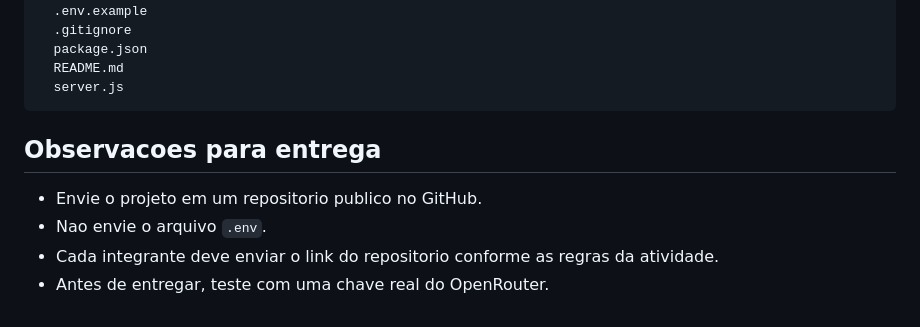
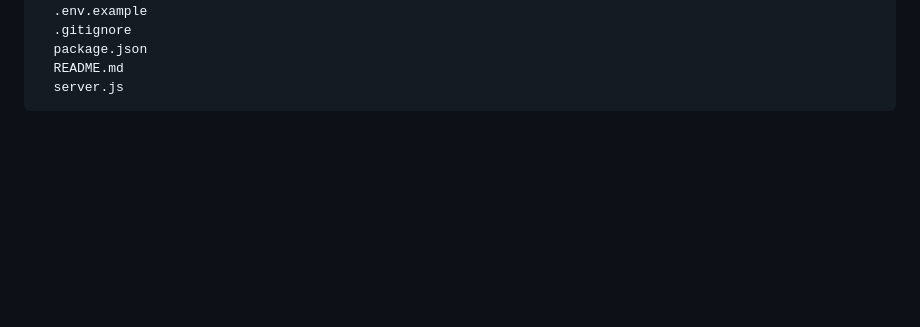
Before and after one commit to robinson-abraham/chef-de-geladeira, a Markdown page: README.md, the part around the change. GitHub-like rendering; blank space fills up the shorter version.

Commit message:
Remove delivery instructions from README
Removed delivery notes from README.

````diff
--- a/README.md
+++ b/README.md
@@ -145,10 +145,3 @@ chef-de-geladeira/
   README.md
   server.js
 ```
-
-## Observacoes para entrega
-
-- Envie o projeto em um repositorio publico no GitHub.
-- Nao envie o arquivo `.env`.
-- Cada integrante deve enviar o link do repositorio conforme as regras da atividade.
-- Antes de entregar, teste com uma chave real do OpenRouter.
````
